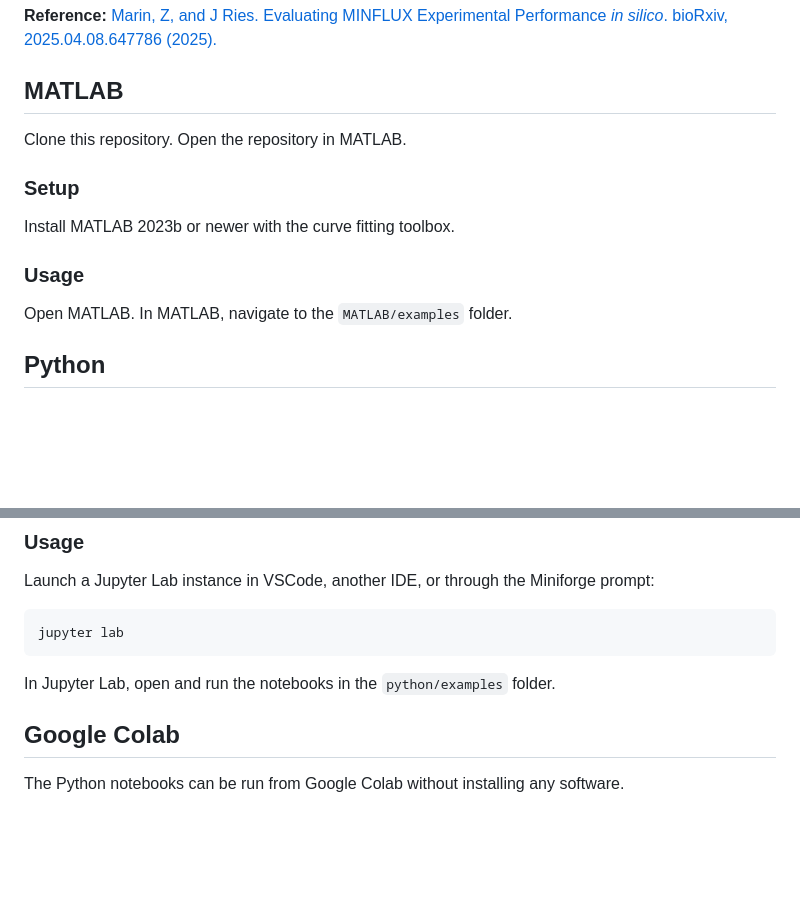
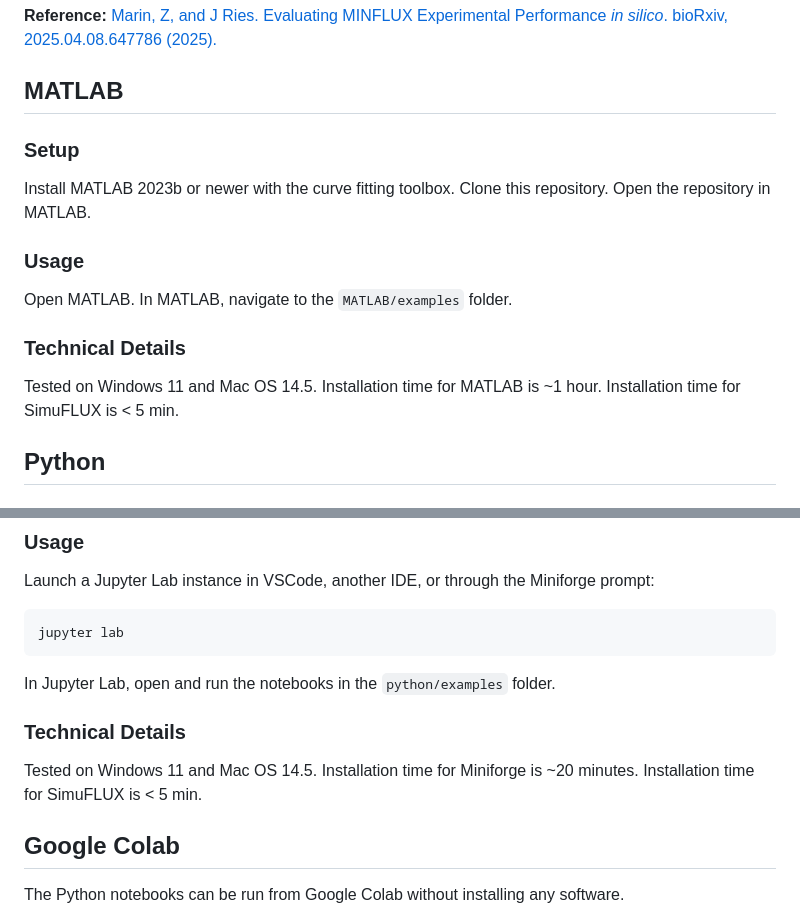
Before and after one commit to ries-lab/SimuFLUX, a Markdown page: README.md, 2 parts joined by grey strips. Drawn GitHub-style; blank space fills up the shorter version.

````diff
--- a/README.md
+++ b/README.md
@@ -7,15 +7,19 @@ A comprehensive simulator for MINFLUX experiments.
 
 ## MATLAB
 
-Clone this repository. Open the repository in MATLAB.
-
 ### Setup
 
 Install MATLAB 2023b or newer with the curve fitting toolbox.
+Clone this repository. Open the repository in MATLAB.
 
 ### Usage
 
 Open MATLAB. In MATLAB, navigate to the `MATLAB/examples` folder.
+
+### Technical Details
+
+Tested on Windows 11 and Mac OS 14.5. Installation time for MATLAB is ~1 hour.
+Installation time for SimuFLUX is < 5 min.
 
 ## Python
 
@@ -41,6 +45,11 @@ jupyter lab
 ```
 
 In Jupyter Lab, open and run the notebooks in the `python/examples` folder.
+
+### Technical Details
+
+Tested on Windows 11 and Mac OS 14.5. Installation time for Miniforge is ~20 minutes.
+Installation time for SimuFLUX is < 5 min.
 
 ## Google Colab
 
````
